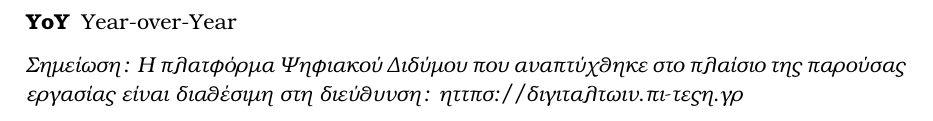
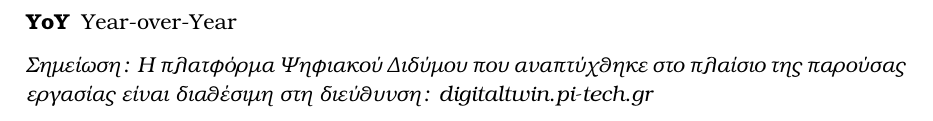
Before and after one commit to alex01pap/dt, a LaTeX thesis (DOCUMENT/main.tex, which reads DOCUMENT/acronyms.tex): part of page 11 of 67, cut so that both start at the same text. Compiled offline with pdfLaTeX.

Commit message:
Updates from Overleaf

```diff
--- a/DOCUMENT/acronyms.tex
+++ b/DOCUMENT/acronyms.tex
@@ -33,4 +33,4 @@
 \end{description}
 \selectlanguage{greek}
 
-\noindent\textit{Σημείωση: Η πλατφόρμα Ψηφιακού Διδύμου που αναπτύχθηκε στο πλαίσιο της παρούσας εργασίας είναι διαθέσιμη στη διεύθυνση: \href{https://digitaltwin.pi-tech.gr}{https://digitaltwin.pi-tech.gr}}
+\noindent\textit{Σημείωση: Η πλατφόρμα Ψηφιακού Διδύμου που αναπτύχθηκε στο πλαίσιο της παρούσας εργασίας είναι διαθέσιμη στη διεύθυνση: \href{https://digitaltwin.pi-tech.gr}{\textlatin{digitaltwin.pi-tech.gr}}}
```
